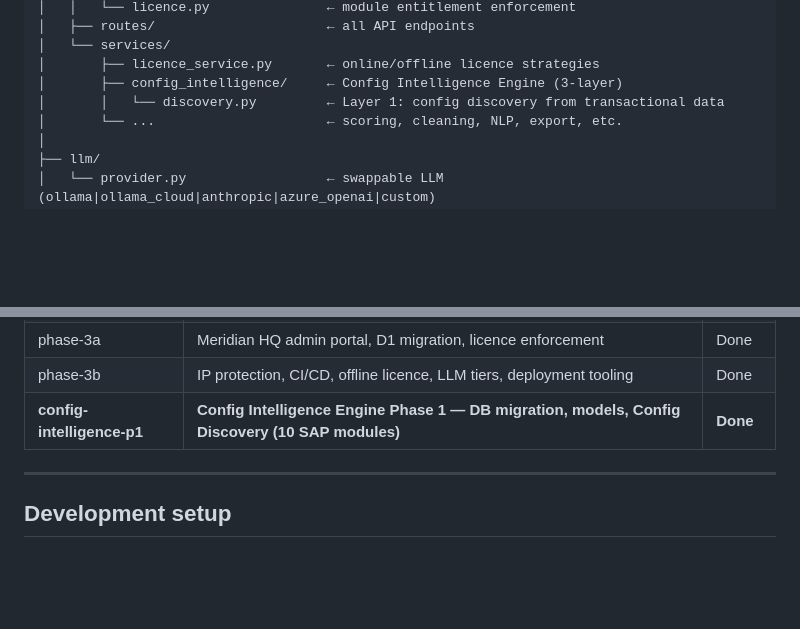
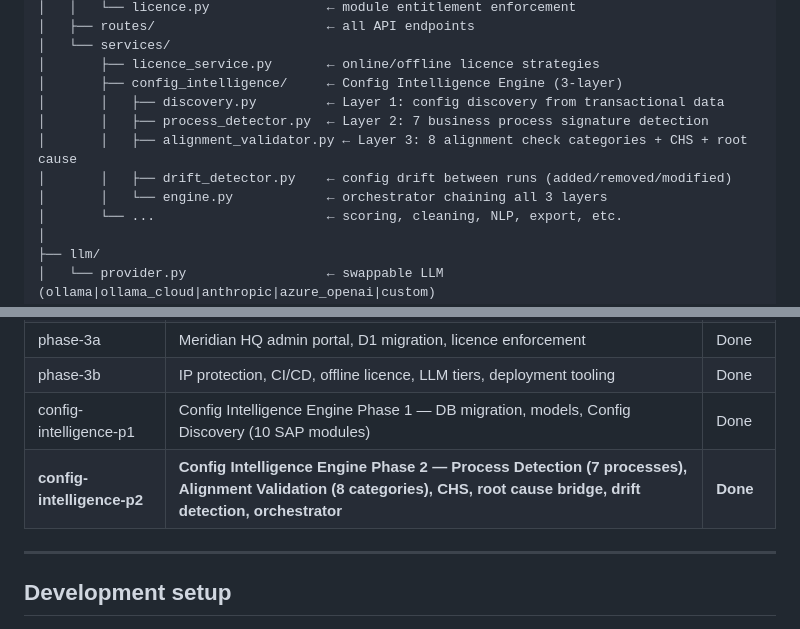
Before and after one commit to EntityOZ/dq_agent, a Markdown page: CLAUDE.md, 2 parts joined by grey strips. Drawn GitHub-style; blank space fills up the shorter version.

```diff
--- a/CLAUDE.md
+++ b/CLAUDE.md
@@ -124,7 +124,11 @@ meridian/
 │   └── services/
 │       ├── licence_service.py       ← online/offline licence strategies
 │       ├── config_intelligence/     ← Config Intelligence Engine (3-layer)
-│       │   └── discovery.py         ← Layer 1: config discovery from transactional data
+│       │   ├── discovery.py         ← Layer 1: config discovery from transactional data
+│       │   ├── process_detector.py  ← Layer 2: 7 business process signature detection
+│       │   ├── alignment_validator.py ← Layer 3: 8 alignment check categories + CHS + root cause
+│       │   ├── drift_detector.py    ← config drift between runs (added/removed/modified)
+│       │   └── engine.py            ← orchestrator chaining all 3 layers
 │       └── ...                      ← scoring, cleaning, NLP, export, etc.
 │
 ├── llm/
@@ -471,7 +475,8 @@ SENTRY_DSN=
 | review/full-code-review | Security audit | Done |
 | phase-3a | Meridian HQ admin portal, D1 migration, licence enforcement | Done |
 | phase-3b | IP protection, CI/CD, offline licence, LLM tiers, deployment tooling | Done |
-| **config-intelligence-p1** | **Config Intelligence Engine Phase 1 — DB migration, models, Config Discovery (10 SAP modules)** | **Done** |
+| config-intelligence-p1 | Config Intelligence Engine Phase 1 — DB migration, models, Config Discovery (10 SAP modules) | Done |
+| **config-intelligence-p2** | **Config Intelligence Engine Phase 2 — Process Detection (7 processes), Alignment Validation (8 categories), CHS, root cause bridge, drift detection, orchestrator** | **Done** |
 
 ---
 
```
Also changed, not shown: README.md (+4 -1 lines).
